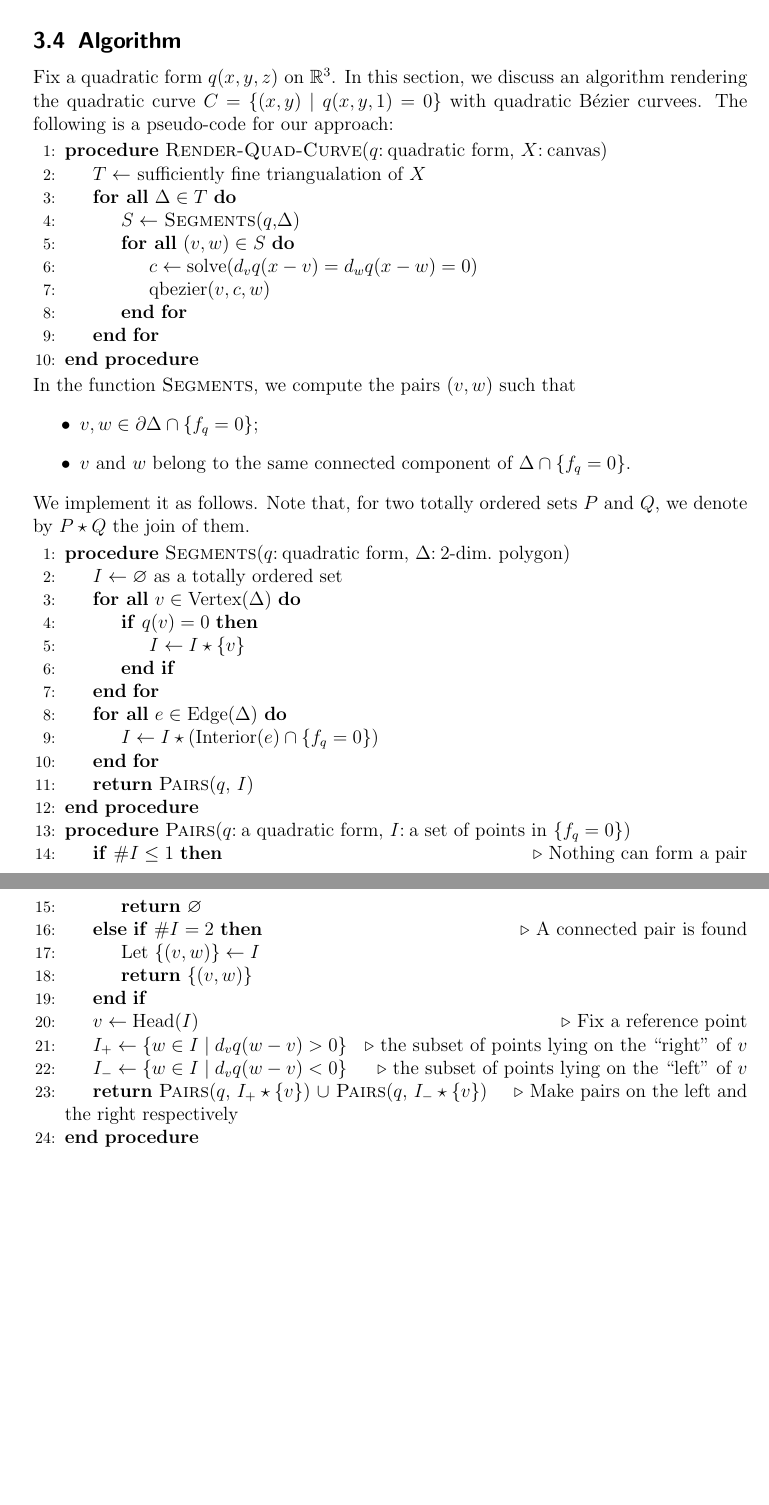
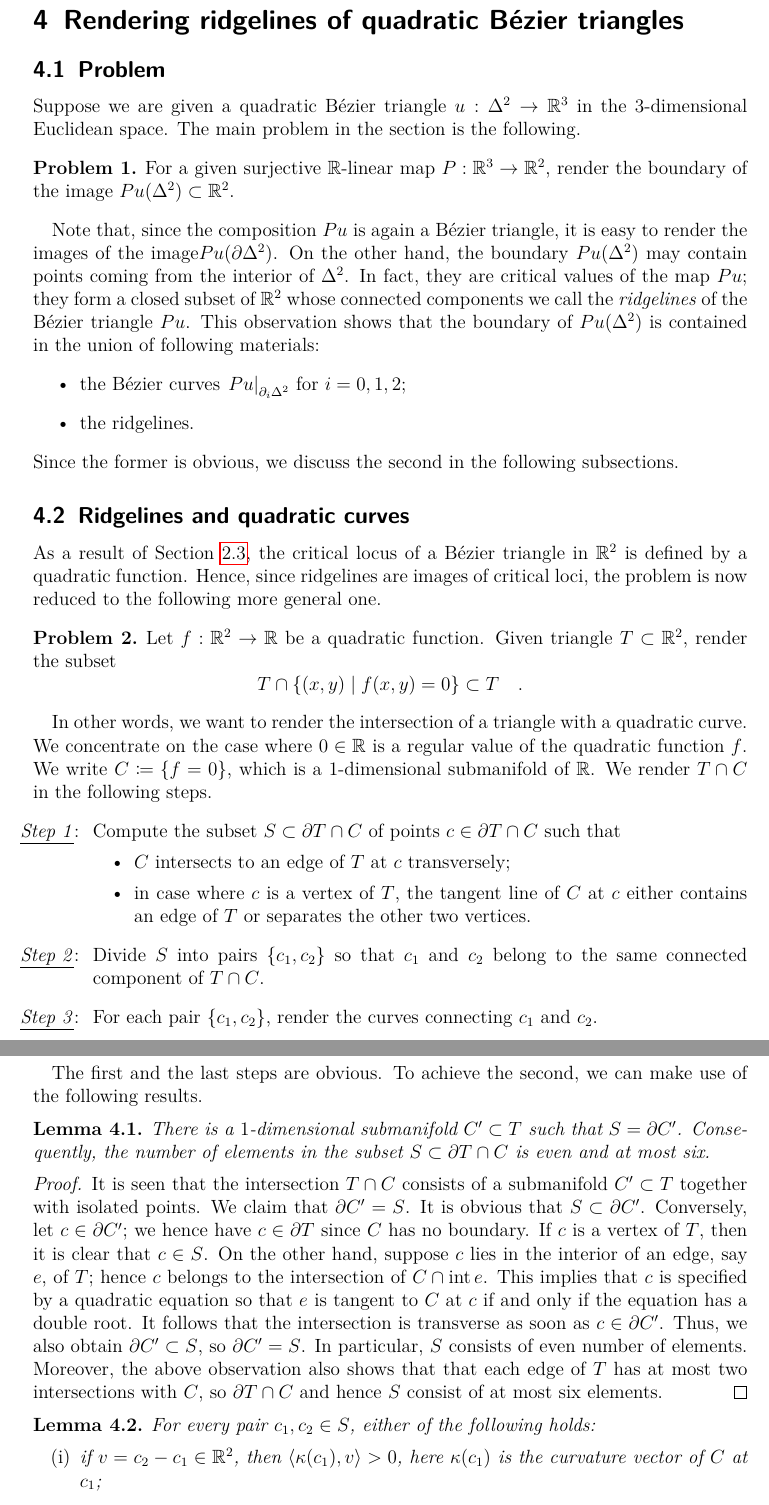
Before and after one commit to Junology/bord2, a LaTeX document (doc/technical_material.tex): two parts of pages 12 and 13 of 13, joined at a grey line, cut at the place of the change, the shorter picture padded with empty space. Compiled offline with pdfLaTeX.

```diff
--- a/doc/technical_material.tex
+++ b/doc/technical_material.tex
@@ -1,12 +1,16 @@
 \documentclass[pdftex,a4paper,12pt]{scrartcl}
+
+\usepackage[T1]{fontenc}
+\usepackage{lmodern} % Latin Modern font
 
 \usepackage{amsmath,amssymb,amsthm}
 \usepackage{mathtools}
+\usepackage{enumitem}
 \usepackage{hyperref}
 \usepackage[capitalise]{cleveref}
 \usepackage{tikz}
 \usetikzlibrary{cd}
-\usepackage{algpseudocode}
+%\usepackage{algpseudocode}
 
 %%%
 %%% THEOREM ENVIRONMENTS (amsthm.sty)
@@ -18,12 +22,15 @@
 \newtheorem{lemma}[theorem]{Lemma}
 
 \theoremstyle{definition}
-\newtheorem*{definition}{Definition}
+\newtheorem{definition}{Definition}
+\newtheorem{problem}{Problem}
 
 \theoremstyle{remark}
 \newtheorem{example}[theorem]{Example}
 \newtheorem{remark}[theorem]{Remark}
 \newtheorem*{notation}{Notation}
+
+\numberwithin{equation}{section}
 
 %%%
 %%% Article data
@@ -817,60 +826,81 @@
 Thus, combining with the equation \eqref{eq:prf:fq-diff}, one obtains the result.
 \end{proof}
 
-\subsection{Algorithm}
 
-Fix a quadratic form $q(x,y,z)$ on $\mathbb R^3$.
-In this section, we discuss an algorithm rendering the quadratic curve $C=\{(x,y)\mid q(x,y,1)=0\}$ with quadratic B\'ezier curvees.
-The following is a pseudo-code for our approach:
-\begin{algorithmic}[1]
-\Procedure{Render-Quad-Curve}{$q$:\:quadratic form, $X$:\:canvas}
-\State $T\gets$ sufficiently fine triangualation of $X$
-\ForAll{$\Delta\in T$}
-\State $S\gets$ \Call{Segments}{$q$,$\Delta$}
-\ForAll{$(v,w)\in S$}
-\State $c\gets \operatorname{solve}(d_vq(x-v)=d_wq(x-w)=0)$
-\State $\operatorname{qbezier}(v,c,w)$
-\EndFor
-\EndFor
-\EndProcedure
-\end{algorithmic}
-In the function \textsc{Segments}, we compute the pairs $(v,w)$ such that
+\section{Rendering ridgelines of quadratic B\'ezier triangles}
+
+\subsection{Problem}
+
+Suppose we are given a quadratic B\'ezier triangle $u:\Delta^2\to\mathbb R^3$ in the $3$-dimensional Euclidean space.
+The main problem in the section is the following.
+
+\begin{problem}
+For a given surjective $\mathbb R$-linear map $P:\mathbb R^3\to\mathbb R^2$, render the boundary of the image $Pu(\Delta^2)\subset\mathbb R^2$.
+\end{problem}
+
+Note that, since the composition $Pu$ is again a B\'ezier triangle, it is easy to render the images of the image$Pu(\partial\Delta^2)$.
+On the other hand, the boundary $Pu(\Delta^2)$ may contain points coming from the interior of $\Delta^2$.
+In fact, they are critical values of the map $Pu$; they form a closed subset of $\mathbb R^2$ whose connected components we call the \emph{ridgelines} of the B\'ezier triangle $Pu$.
+This observation shows that the boundary of $Pu(\Delta^2)$ is contained in the union of following materials:
 \begin{itemize}
-  \item $v,w\in\partial\Delta\cap\{f_q=0\}$;
-  \item $v$ and $w$ belong to the same connected component of $\Delta\cap\{f_q=0\}$.
+  \item the B\'ezier curves $\left.Pu\right|_{\partial_i\Delta^2}$ for $i=0,1,2$;
+  \item the ridgelines.
 \end{itemize}
-We implement it as follows.
-Note that, for two totally ordered sets $P$ and $Q$, we denote by $P\star Q$ the join of them.
-\begin{algorithmic}[1]
-\Procedure{Segments}{$q$:\:quadratic form, $\Delta$:\:$2$-dim.~polygon}
-\State $I\gets\varnothing$ as a totally ordered set
-\ForAll{$v\in\operatorname{Vertex}(\Delta)$}
-\If{$q(v)=0$}
-\State $I\gets I\star\{v\}$
-\EndIf
-\EndFor
-\ForAll{$e\in\operatorname{Edge}(\Delta)$}
-\State $I\gets I\star(\operatorname{Interior}(e)\cap \{f_q=0\})$
-\EndFor
-\State \Return \Call{Pairs}{$q$, $I$}
-\EndProcedure
+Since the former is obvious, we discuss the second in the following subsections.
 
-\Procedure{Pairs}{$q$:\:a quadratic form, $I$:\:a set of points in $\{f_q=0\}$}
-\If{$\#I\le 1$}
-\Comment{Nothing can form a pair}
-\State \Return $\varnothing$
-\ElsIf{$\#I=2$}
-\Comment{A connected pair is found}
-\State Let $\{(v,w)\}\gets I$
-\State \Return $\{(v,w)\}$
-\EndIf
-\State $v\gets\operatorname{Head}(I)$
-\Comment{Fix a reference point}
-\State $I_+\gets \{w\in I\mid d_vq(w-v)>0\}$
-\Comment{the subset of points lying on the ``right'' of $v$}
-\State $I_-\gets \{w\in I\mid d_vq(w-v)<0\}$
-\Comment{the subset of points lying on the ``left'' of $v$}
-\State \Return \Call{Pairs}{$q$, $I_+\star\{v\}$} $\cup$ \Call{Pairs}{$q$, $I_-\star\{v\}$}
-\Comment{Make pairs on the left and the right respectively}
-\EndProcedure
-\end{algorithmic}
+\subsection{Ridgelines and quadratic curves}
+
+As a result of \cref{sec:Beztri:sing}, the critical locus of a B\'ezier triangle in $\mathbb R^2$ is defined by a quadratic function.
+Hence, since ridgelines are images of critical loci, the problem is now reduced to the following more general one.
+
+\begin{problem}
+Let $f:\mathbb R^2\to\mathbb R$ be a quadratic function.
+Given triangle $T\subset\mathbb R^2$, render the subset
+\[
+T\cap\{(x,y)\mid f(x,y)=0\}\subset T
+\quad.
+\]
+\end{problem}
+
+In other words, we want to render the intersection of a triangle with a quadratic curve.
+We concentrate on the case where $0\in\mathbb R$ is a regular value of the quadratic function $f$.
+We write $C\coloneqq \{f=0\}$, which is a $1$-dimensional submanifold of $\mathbb R$.
+We render $T\cap C$ in the following steps.
+\begin{enumerate}[label=\underline{\textit{Step~\arabic*}}:\:,leftmargin=\widthof{\itshape Step00:}]
+  \item Compute the subset $S\subset \partial T\cap C$ of points $c\in\partial T\cap C$ such that
+\begin{itemize}
+  \item $C$ intersects to an edge of $T$ at $c$ transversely;
+  \item in case where $c$ is a vertex of $T$, the tangent line of $C$ at $c$ either contains an edge of $T$ or separates the other two vertices.
+\end{itemize}
+  \item Divide $S$ into pairs $\{c_1,c_2\}$ so that $c_1$ and $c_2$ belong to the same connected component of $T\cap C$.
+  \item For each pair $\{c_1,c_2\}$, render the curves connecting $c_1$ and $c_2$.
+\end{enumerate}
+
+The first and the last steps are obvious.
+To achieve the second, we can make use of the following results.
+
+\begin{lemma}
+\label{lem:S-bndry}
+There is a $1$-dimensional submanifold $C'\subset T$ such that $S= \partial C'$.
+Consequently, the number of elements in the subset $S\subset\partial T\cap C$ is even and at most six.
+\end{lemma}
+\begin{proof}
+It is seen that the intersection $T\cap C$ consists of a submanifold $C'\subset T$ together with isolated points.
+We claim that $\partial C'=S$.
+It is obvious that $S\subset\partial C'$.
+Conversely, let $c\in \partial C'$; we hence have $c\in\partial T$ since $C$ has no boundary.
+If $c$ is a vertex of $T$, then it is clear that $c\in S$.
+On the other hand, suppose $c$ lies in the interior of an edge, say $e$, of $T$; hence $c$ belongs to the intersection of $C\cap \operatorname{int}e$.
+This implies that $c$ is specified by a quadratic equation so that $e$ is tangent to $C$ at $c$ if and only if the equation has a double root.
+It follows that the intersection is transverse as soon as $c\in\partial C'$.
+Thus, we also obtain $\partial C'\subset S$, so $\partial C'=S$.
+In particular, $S$ consists of even number of elements.
+Moreover, the above observation also shows that that each edge of $T$ has at most two intersections with $C$, so $\partial T\cap C$ and hence $S$ consist of at most six elements.
+\end{proof}
+
+\begin{lemma}
+\label{lem:comp-curve}
+For every pair $c_1,c_2\in S$, either of the following holds:
+\begin{enumerate}[label=\upshape(\roman*)]
+  \item if $v=c_2-c_1\in\mathbb R^2$, then $\langle\kappa(c_1),v\rangle > 0$, here $\kappa(c_1)$ is the curvature vector of $C$ at $c_1$;
+  \item the curve $C$ is a hyperbola, and $c_1$ and $c_2$ lie in the different components.
@@ -877,2 +941,3 @@
+\end{lemma}
 
 \end{document}
```
Also changed, not shown: doc/CMakeLists.txt (+4 -0 lines), doc/technical_material.tex (40 more changed lines), 6 other files.
